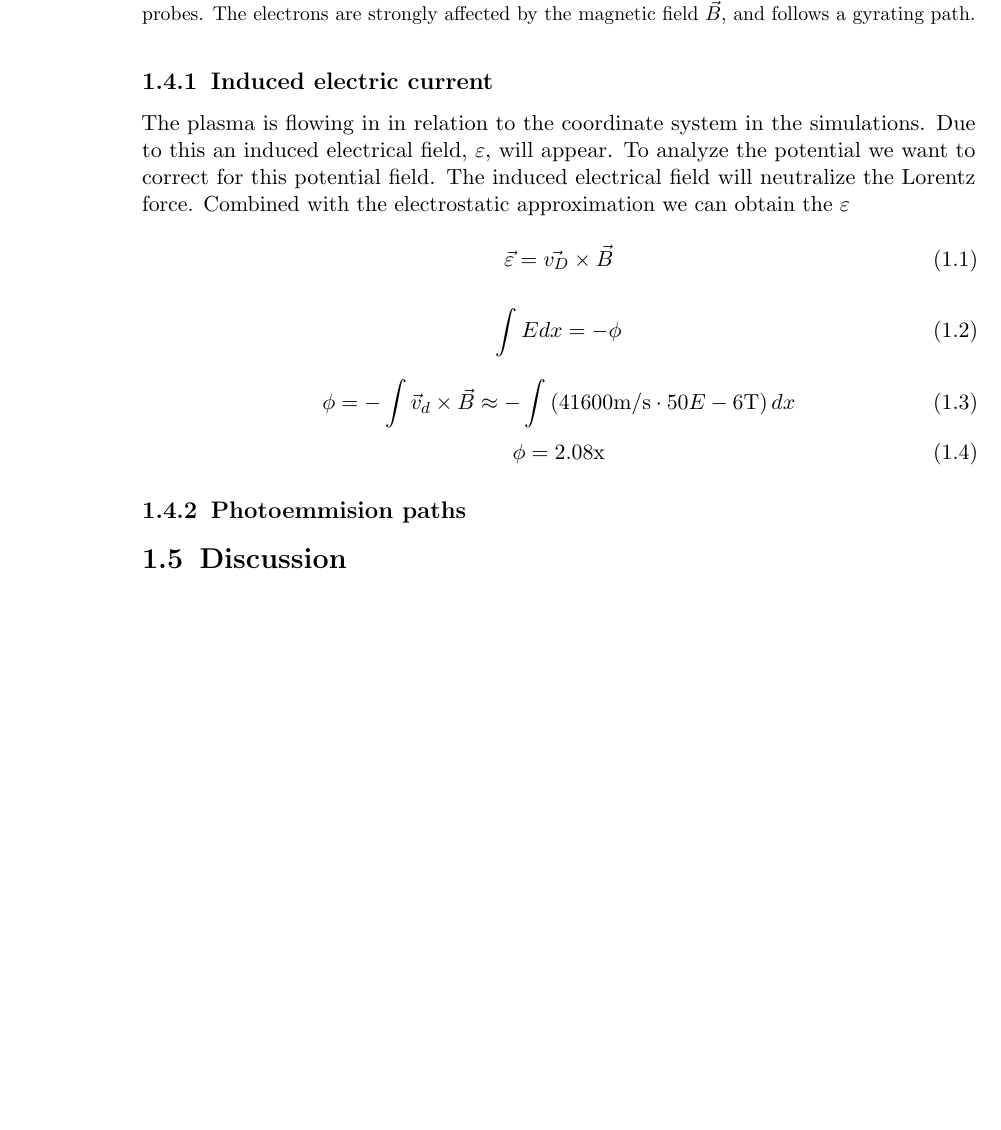
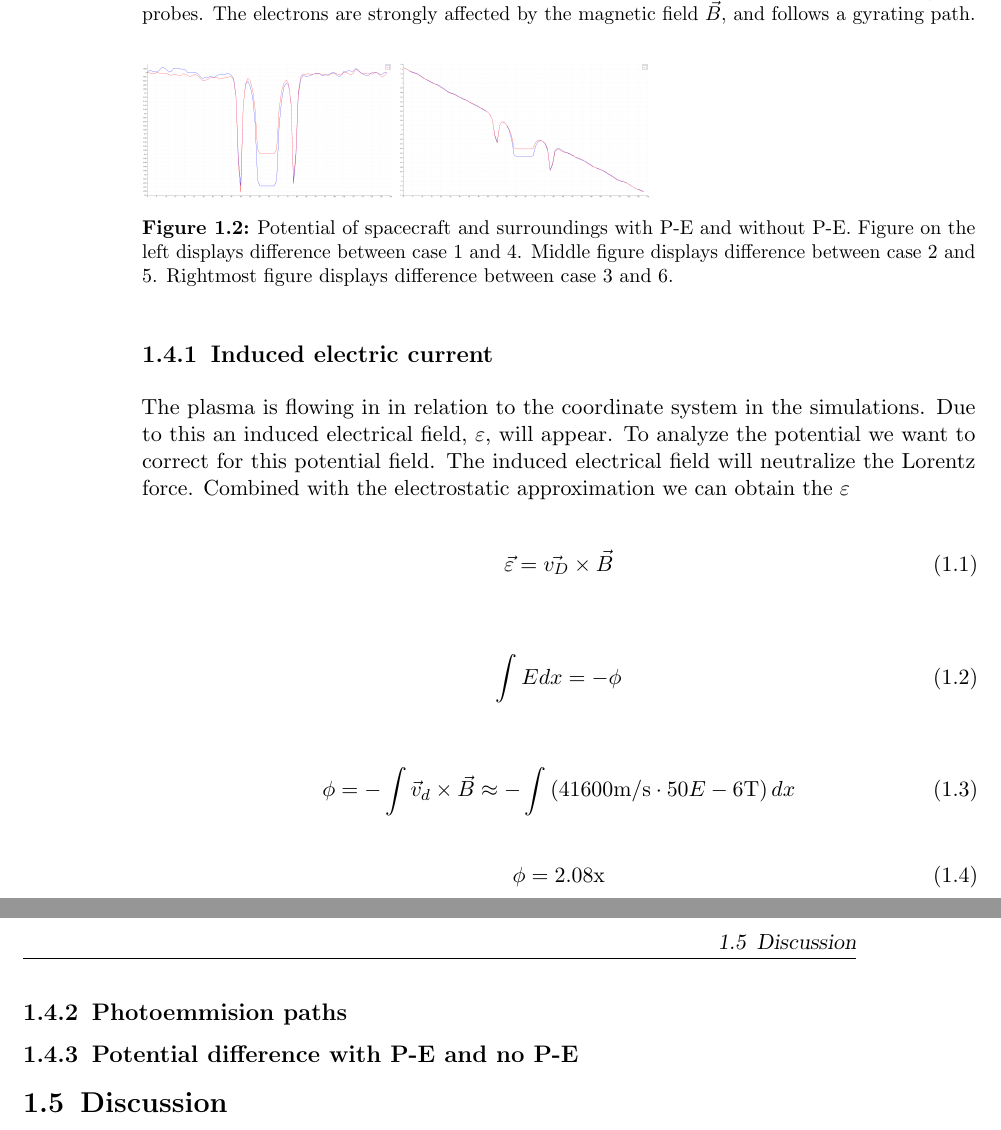
Before and after one commit to christian-pedersen/kobe-oslo, a LaTeX book (report/Debye_Report.tex, which reads report/results.tex): part of page 2 of 3 before the commit and two parts of pages 2 and 3 of 5 after it, the two joined at a grey line, cut so that both start at the same text, the shorter picture padded with empty space. Compiled offline with pdfLaTeX; an older LaTeX class or package is replaced by its successor.

Commit message:
updated results.tex

```diff
--- a/report/results.tex
+++ b/report/results.tex
@@ -37,3 +37,12 @@
 		of the trajectories coincide with the volume occupied by the langmuir probes. The electrons are strongly affected by the magnetic
 		field \(\vec{B}\), and follows a gyrating path.}
  	\end{figure}
+
+
+\subsection{Potential difference with P-E and no P-E}
+
+    \begin{figure}
+        \includegraphics[width = 0.3 \textwidth]{images/pot_case25.png}
+        \includegraphics[width = 0.3 \textwidth]{images/pot_case36.png}
+        \caption{Potential of spacecraft and surroundings with P-E and without P-E. Figure on the left displays difference between case 1 and 4. Middle figure displays difference between case 2 and 5. Rightmost figure displays difference between case 3 and 6.}
+    \end{figure}
```
Also changed, not shown: report/.texpadtmp/Debye_Report.bbl (added), report/Debye_Report.pdf, 6 other files.
